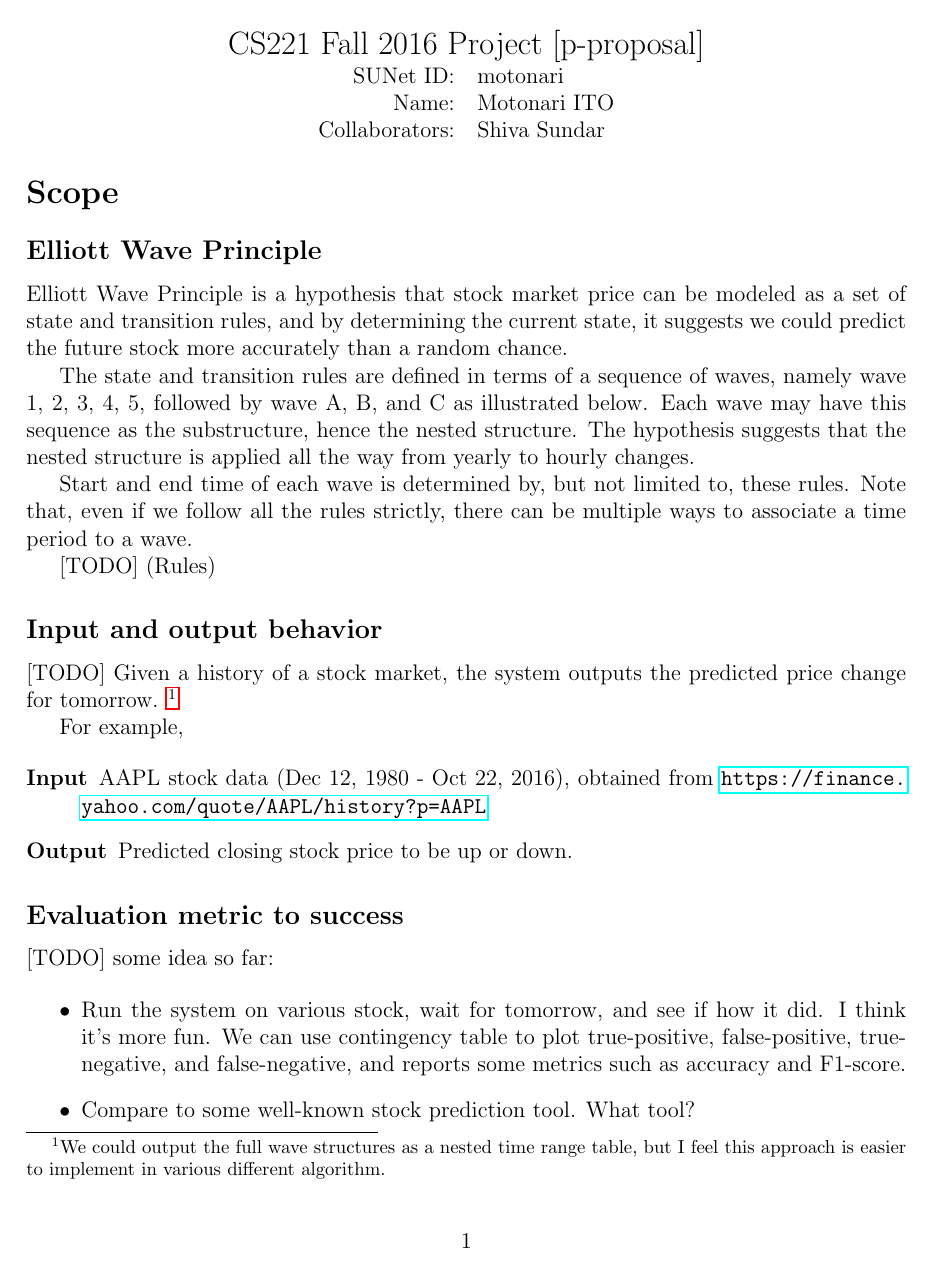
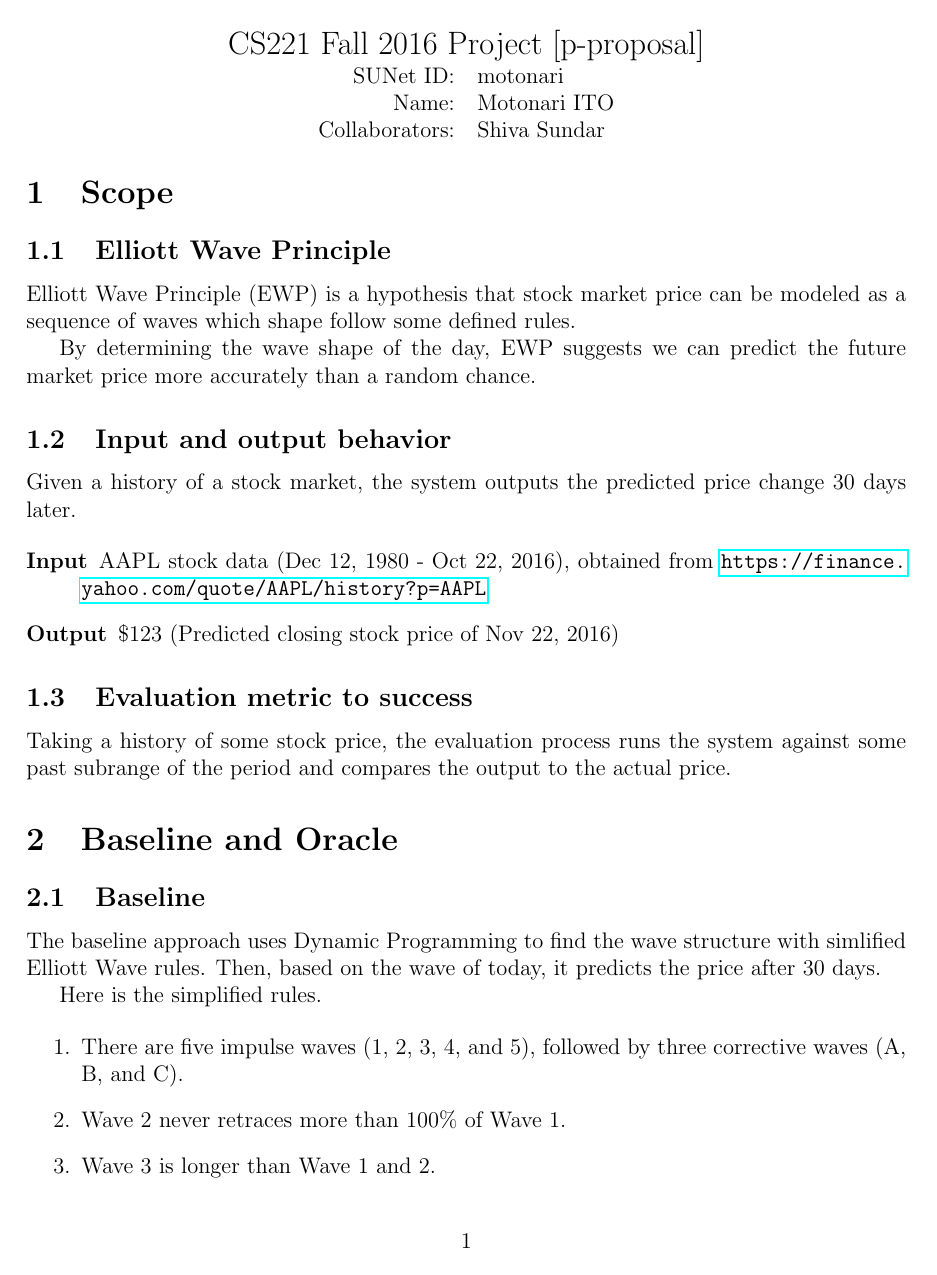
Before and after one commit to student-gauss/elliott_wave, a LaTeX document (proposal.tex): page 1 of 2. Compiled offline with pdfLaTeX.

Commit message:
Update description.

```diff
--- a/proposal.tex
+++ b/proposal.tex
@@ -18,54 +18,39 @@ Collaborators: & Shiva Sundar
 \end{tabular}
 \end{center}
 
-\section*{Scope}
+\section{Scope}
 
-\subsection*{Elliott Wave Principle}
+\subsection{Elliott Wave Principle}
 
-Elliott Wave Principle is a hypothesis that stock market price can be
-modeled as a set of state and transition rules, and by determining the
-current state, it suggests we could predict the future stock more
-accurately than a random chance.
+Elliott Wave Principle (EWP) is a hypothesis that stock market price
+can be modeled as a sequence of waves which shape follow some defined
+rules.
 
-The state and transition rules are defined in terms of a sequence of
-waves, namely wave 1, 2, 3, 4, 5, followed by wave A, B, and C as
-illustrated below. Each wave may have this sequence as the
-substructure, hence the nested structure. The hypothesis suggests that
-the nested structure is applied all the way from yearly to hourly
-changes.
+By determining the wave shape of the day, EWP suggests we can predict
+the future market price more accurately than a random chance.
 
-Start and end time of each wave is determined by, but not limited to,
-these rules. Note that, even if we follow all the rules strictly,
-there can be multiple ways to associate a time period to a wave.
+\subsection{Input and output behavior}
 
-[TODO] (Rules)
-
-
-\subsection*{Input and output behavior}
-
-[TODO] Given a history of a stock market, the system outputs the
-predicted price change for tomorrow. \footnote{We could output the
-  full wave structures as a nested time range table, but I feel this
-  approach is easier to implement in various different algorithm.}
-
-For example,
+Given a history of a stock market, the system outputs the predicted
+price change 30 days later.
 
 \begin{description}
 \item[Input] AAPL stock data (Dec 12, 1980 - Oct 22, 2016), obtained from \url{https://finance.yahoo.com/quote/AAPL/history?p=AAPL}
-\item[Output] Predicted closing stock price to be up or down.
+\item[Output] \$123 (Predicted closing stock price of Nov 22, 2016)
 \end{description}
 
-\subsection*{Evaluation metric to success}
+\subsection{Evaluation metric to success}
 
-[TODO] some idea so far:
+Taking a history of some stock price, the evaluation process runs the
+system against some past subrange of the period and compares the
+output to the actual price.
 
-\begin{itemize}
-\item Run the system on various stock, wait for tomorrow, and see if
-  how it did. I think it's more fun. We can use contingency table to plot true-positive, false-positive, true-negative, and false-negative, and reports some metrics such as accuracy and F1-score.
-\item Compare to some well-known stock prediction tool. What tool?
-\end{itemize}
+\section{Baseline and Oracle}
 
-\section*{Baseline and Oracle}
+\subsection{Baseline}
 
-\subsection*{Baseline}
+The baseline approach uses Dynamic Programming to find the wave
+structure with simlified Elliott Wave rules. Then, based on the wave
+of today, it predicts the price after 30 days.
 
+Here is the simplified rules.
@@ -75,3 +57,7 @@ price is going up or down.
 
 \begin{enumerate}
- \item There are five impulse waves, followed by three corrective waves.
+ \item There are five impulse waves (1, 2, 3, 4, and 5), followed by
+   three corrective waves (A, B, and C).
+ \item Wave 2 never retraces more than 100\% of Wave 1.
+ \item Wave 3 is longer than Wave 1 and 2.
+ \item Wave 4 does not enter into the same price territory as Wave 1.
@@ -85 +67,2 @@ price is going up or down.
 
+\subsection{Oracle}
```
Also changed, not shown: proposal.tex (30 more changed lines).
